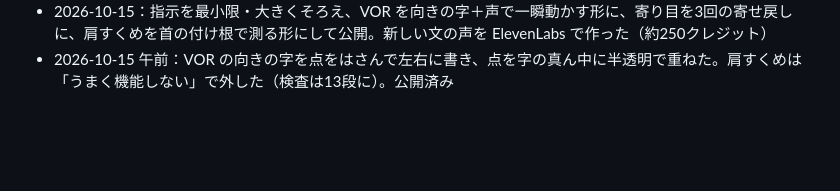
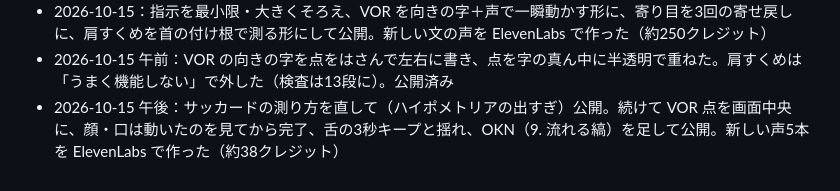
Before and after one commit to hokutomiyazaki-arch/fnt-camera-check, a Markdown page: WORKLOG.md, the part around the change. Rendered like a GitHub page; blank space fills up the shorter version.

Commit message:
WORKLOG: 10/15午後の公開と声の生成を記録（gitの外のクレジット消費を残すため）
Co-Authored-By: Claude Opus 5.5 <noreply@anthropic.com>

```diff
--- a/WORKLOG.md
+++ b/WORKLOG.md
@@ -22,3 +22,4 @@ gitの外で起きたこと・決めたことだけを書く。
 - 2026-10-14 夜：VOR の読みを宮崎さんの確定どおりに（動き出しの遅れ・点へ跳んで戻る動きを向きごとに数え、8の字・首の検査の同じ半規管とサッカードの同じ側の小脳を加算材料に）。公開済み
 - 2026-10-15：指示を最小限・大きくそろえ、VOR を向きの字＋声で一瞬動かす形に、寄り目を3回の寄せ戻しに、肩すくめを首の付け根で測る形にして公開。新しい文の声を ElevenLabs で作った（約250クレジット）
 - 2026-10-15 午前：VOR の向きの字を点をはさんで左右に書き、点を字の真ん中に半透明で重ねた。肩すくめは「うまく機能しない」で外した（検査は13段に）。公開済み
+- 2026-10-15 午後：サッカードの測り方を直して（ハイポメトリアの出すぎ）公開。続けて VOR 点を画面中央に、顔・口は動いたのを見てから完了、舌の3秒キープと揺れ、OKN（9. 流れる縞）を足して公開。新しい声5本を ElevenLabs で作った（約38クレジット）
```
